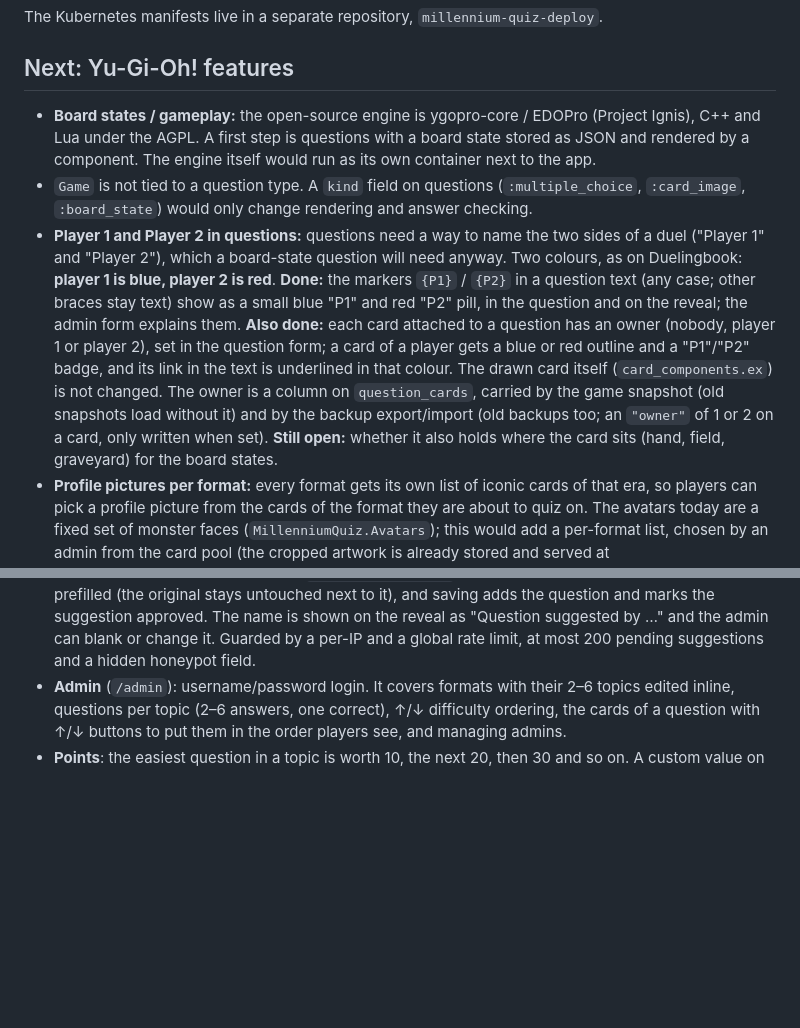
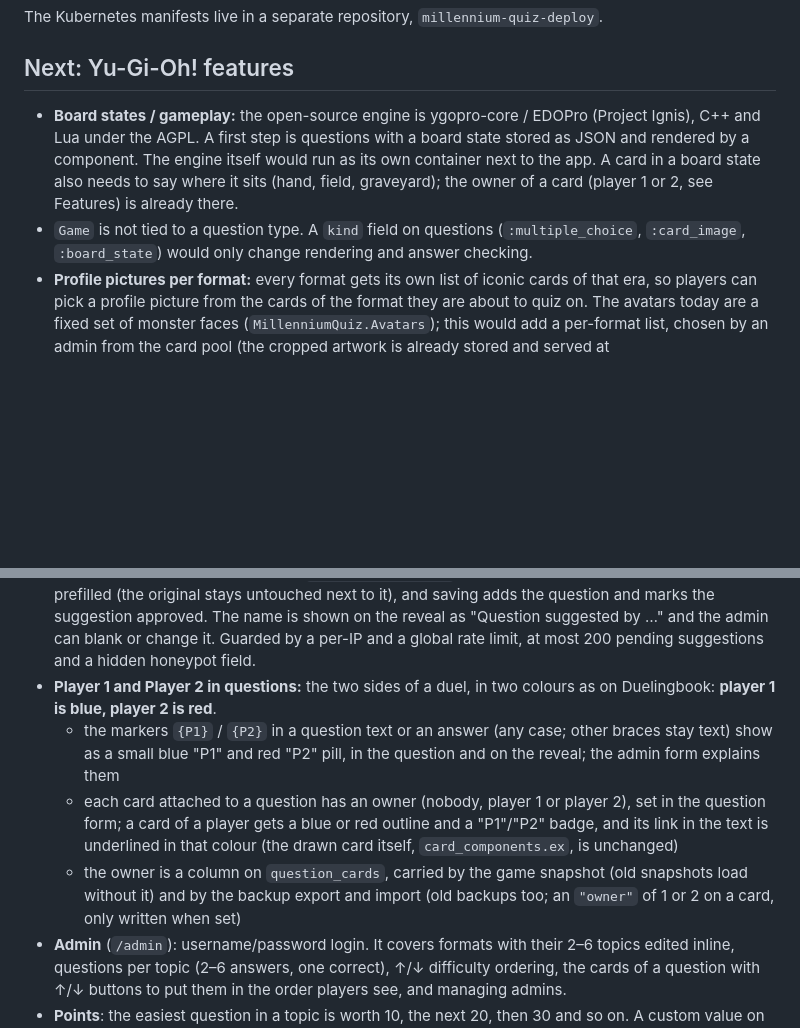
Before and after one commit to pareiss/millenium-quiz, a Markdown page: README.md, 2 parts joined by grey strips. Rendered like a GitHub page; blank space fills up the shorter version.

Commit message:
README: Player 1 / Player 2 are done, so they move from Next to Features
The one open point (where a card sits: hand, field, graveyard) goes with the
board-state item it belongs to.

Co-Authored-By: Claude Sonnet 5.5 <noreply@anthropic.com>

```diff
--- a/README.md
+++ b/README.md
@@ -9,9 +9,8 @@ The Kubernetes manifests live in a separate repository, `millennium-quiz-deploy`
 
 ## Next: Yu-Gi-Oh! features
 
-- **Board states / gameplay:** the open-source engine is ygopro-core / EDOPro (Project Ignis), C++ and Lua under the AGPL. A first step is questions with a board state stored as JSON and rendered by a component. The engine itself would run as its own container next to the app.
+- **Board states / gameplay:** the open-source engine is ygopro-core / EDOPro (Project Ignis), C++ and Lua under the AGPL. A first step is questions with a board state stored as JSON and rendered by a component. The engine itself would run as its own container next to the app. A card in a board state also needs to say where it sits (hand, field, graveyard); the owner of a card (player 1 or 2, see Features) is already there.
 - `Game` is not tied to a question type. A `kind` field on questions (`:multiple_choice`, `:card_image`, `:board_state`) would only change rendering and answer checking.
-- **Player 1 and Player 2 in questions:** questions need a way to name the two sides of a duel ("Player 1" and "Player 2"), which a board-state question will need anyway. Two colours, as on Duelingbook: **player 1 is blue, player 2 is red**. **Done:** the markers `{P1}` / `{P2}` in a question text (any case; other braces stay text) show as a small blue "P1" and red "P2" pill, in the question and on the reveal; the admin form explains them. **Also done:** each card attached to a question has an owner (nobody, player 1 or player 2), set in the question form; a card of a player gets a blue or red outline and a "P1"/"P2" badge, and its link in the text is underlined in that colour. The drawn card itself (`card_components.ex`) is not changed. The owner is a column on `question_cards`, carried by the game snapshot (old snapshots load without it) and by the backup export/import (old backups too; an `"owner"` of 1 or 2 on a card, only written when set). **Still open:** whether it also holds where the card sits (hand, field, graveyard) for the board states.
 - **Profile pictures per format:** every format gets its own list of iconic cards of that era, so players can pick a profile picture from the cards of the format they are about to quiz on. The avatars today are a fixed set of monster faces (`MillenniumQuiz.Avatars`); this would add a per-format list, chosen by an admin from the card pool (the cropped artwork is already stored and served at `/cards/<id>/artwork`), and a picker on the new-game page that offers the format's cards first. The game snapshot keeps the chosen avatar, so old games must keep loading.
 - **Visual redesign:** the current look is plain (warm cream background, amber accent, DaisyUI components). Two directions to pick from, or combine: (a) Millennium items, with gold and lapis colours, Egyptian-style borders and hieroglyph-like ornaments, and the Eye of Wadjet as the logo; or (b) a 5D's style with dark-metal panels, neon cyan and red accents, Duel Disk-like frames and angled shapes. It would mostly touch `assets/css/app.css`, the layouts and the core components, with the drawn cards in `card_components.ex` left as they are. Open: which direction, and whether the admin pages are included.
 
@@ -34,6 +33,10 @@ The Kubernetes manifests live in a separate repository, `millennium-quiz-deploy`
 - **Formats**: a format is a point in time with a **date**, set when the format is created and fixed afterwards. Only cards released in the TCG by that date can be attached to its questions, and every card shows the text (errata) it had on that date.
 - **Card pool**: admins search cards by name and attach them to questions. The first time a card is used it is copied into the local database with its current name and text in every language and all its printed text versions, so the sources are only asked once.
 - **Suggested questions** (`/suggest`): anyone can suggest a question for a topic, with an optional name. Mentioning a card works as for admins: its name in `[square brackets]` (explained on the page; an admin attaches the card). The suggestion is stored apart from the real questions, so nothing unreviewed can reach a game. The player gets a private link showing whether it is pending, accepted or rejected. Admins review them at `/admin/submissions`: *Review and add* opens the question form prefilled (the original stays untouched next to it), and saving adds the question and marks the suggestion approved. The name is shown on the reveal as "Question suggested by …" and the admin can blank or change it. Guarded by a per-IP and a global rate limit, at most 200 pending suggestions and a hidden honeypot field.
+- **Player 1 and Player 2 in questions:** the two sides of a duel, in two colours as on Duelingbook: **player 1 is blue, player 2 is red**.
+  - the markers `{P1}` / `{P2}` in a question text or an answer (any case; other braces stay text) show as a small blue "P1" and red "P2" pill, in the question and on the reveal; the admin form explains them
+  - each card attached to a question has an owner (nobody, player 1 or player 2), set in the question form; a card of a player gets a blue or red outline and a "P1"/"P2" badge, and its link in the text is underlined in that colour (the drawn card itself, `card_components.ex`, is unchanged)
+  - the owner is a column on `question_cards`, carried by the game snapshot (old snapshots load without it) and by the backup export and import (old backups too; an `"owner"` of 1 or 2 on a card, only written when set)
 - **Admin** (`/admin`): username/password login. It covers formats with their 2–6 topics edited inline, questions per topic (2–6 answers, one correct), ↑/↓ difficulty ordering, the cards of a question with ↑/↓ buttons to put them in the order players see, and managing admins.
 - **Points**: the easiest question in a topic is worth 10, the next 20, then 30 and so on. A custom value on a question overrides this. Moving a question changes its default.
 
```
